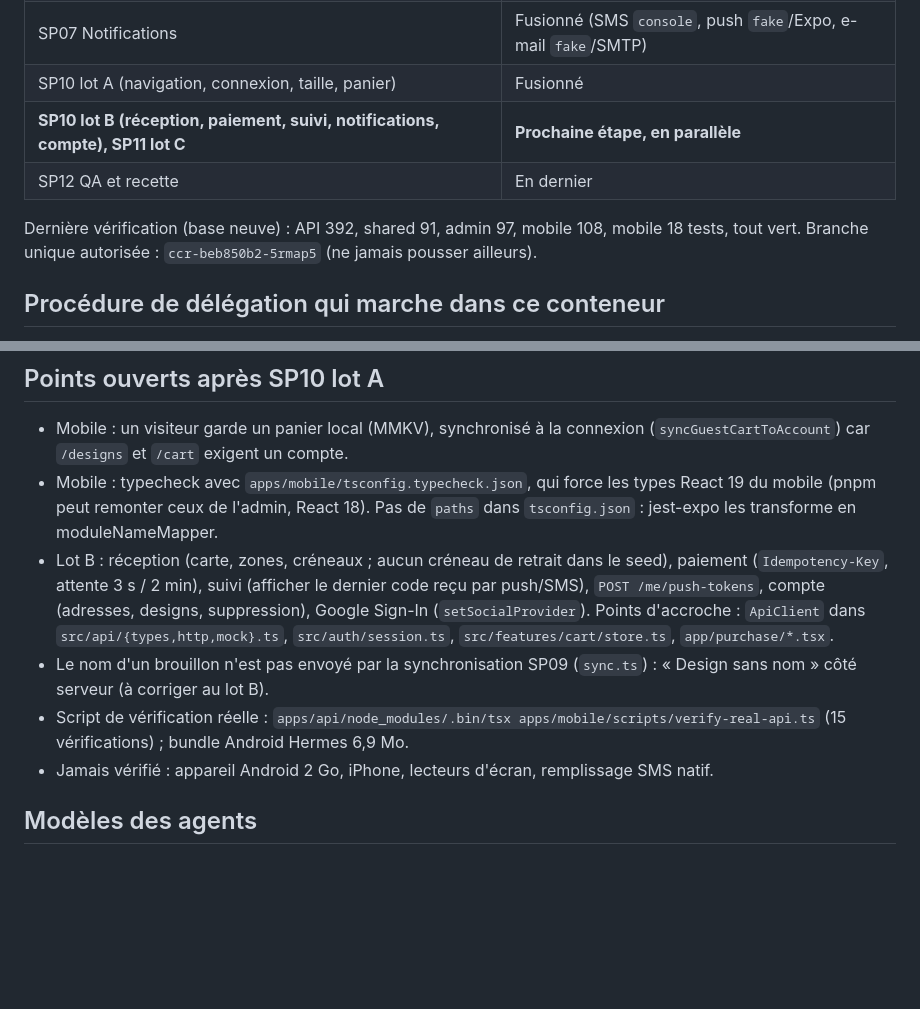
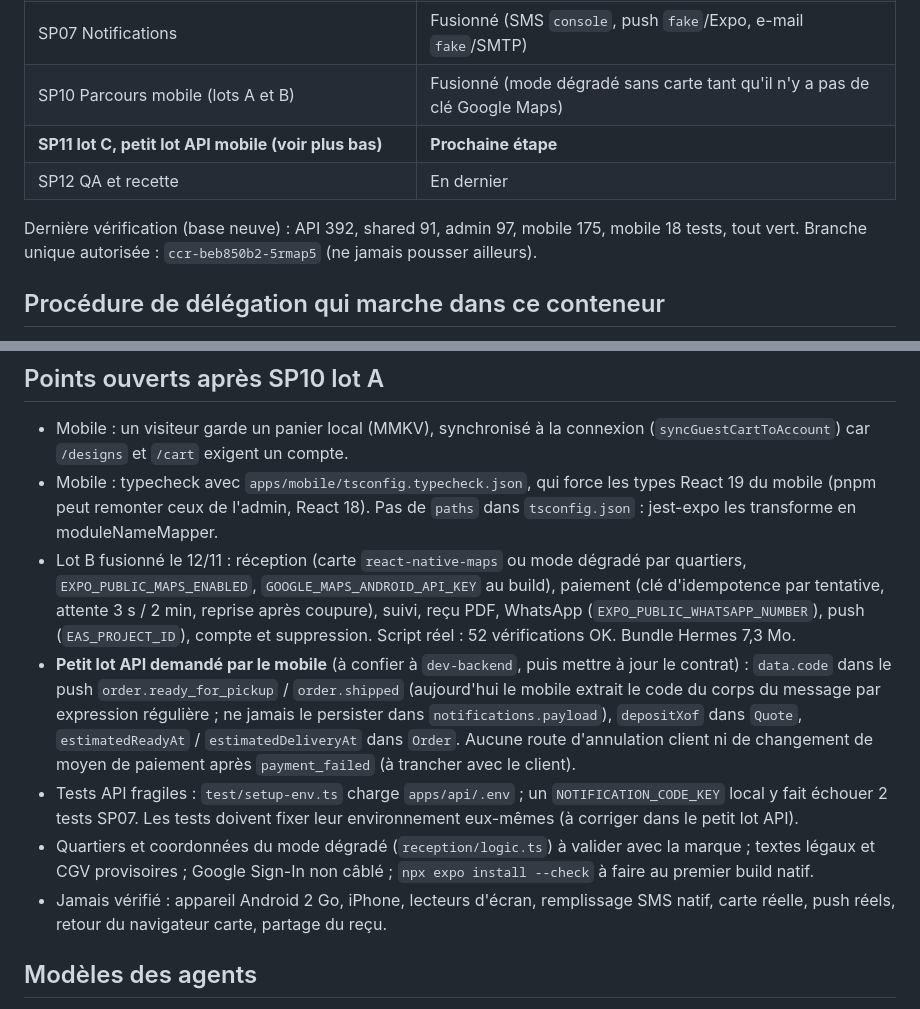
Before and after one commit to lilprod/streetwear_app, a Markdown page: docs/reprise-lead.md, 2 parts joined by grey strips. Rendered like a GitHub page; blank space fills up the shorter version.

Commit message:
docs: record SP10 lot B merge and mobile API follow-ups
Co-Authored-By: Claude Opus 5.5 <noreply@anthropic.com>
Claude-Session: https://claude.ai/code/session_019XmeCH64yB7QAAbHshP9AM

```diff
--- a/docs/reprise-lead.md
+++ b/docs/reprise-lead.md
@@ -18,11 +18,11 @@ Mise à jour : 08/11/2026, après la fusion de SP11 lot B.
 | Reprise back-office sur les nouvelles routes | Fusionnée |
 | SP05 Paiement (adaptateur `fake`) | Fusionné ; agrégateur réel après le comité du 13/11 |
 | SP07 Notifications | Fusionné (SMS `console`, push `fake`/Expo, e-mail `fake`/SMTP) |
-| SP10 lot A (navigation, connexion, taille, panier) | Fusionné |
-| **SP10 lot B (réception, paiement, suivi, notifications, compte), SP11 lot C** | **Prochaine étape, en parallèle** |
+| SP10 Parcours mobile (lots A et B) | Fusionné (mode dégradé sans carte tant qu'il n'y a pas de clé Google Maps) |
+| **SP11 lot C, petit lot API mobile (voir plus bas)** | **Prochaine étape** |
 | SP12 QA et recette | En dernier |
 
-Dernière vérification (base neuve) : API 392, shared 91, admin 97, mobile 108, mobile 18 tests, tout vert.
+Dernière vérification (base neuve) : API 392, shared 91, admin 97, mobile 175, mobile 18 tests, tout vert.
 Branche unique autorisée : `ccr-beb850b2-5rmap5` (ne jamais pousser ailleurs).
 
 ## Procédure de délégation qui marche dans ce conteneur
@@ -89,10 +89,11 @@ Pour une fusion qui touche plusieurs branches API en même temps (schéma Prisma
 
 - Mobile : un visiteur garde un panier local (MMKV), synchronisé à la connexion (`syncGuestCartToAccount`) car `/designs` et `/cart` exigent un compte.
 - Mobile : typecheck avec `apps/mobile/tsconfig.typecheck.json`, qui force les types React 19 du mobile (pnpm peut remonter ceux de l'admin, React 18). Pas de `paths` dans `tsconfig.json` : jest-expo les transforme en moduleNameMapper.
-- Lot B : réception (carte, zones, créneaux ; aucun créneau de retrait dans le seed), paiement (`Idempotency-Key`, attente 3 s / 2 min), suivi (afficher le dernier code reçu par push/SMS), `POST /me/push-tokens`, compte (adresses, designs, suppression), Google Sign-In (`setSocialProvider`). Points d'accroche : `ApiClient` dans `src/api/{types,http,mock}.ts`, `src/auth/session.ts`, `src/features/cart/store.ts`, `app/purchase/*.tsx`.
-- Le nom d'un brouillon n'est pas envoyé par la synchronisation SP09 (`sync.ts`) : « Design sans nom » côté serveur (à corriger au lot B).
-- Script de vérification réelle : `apps/api/node_modules/.bin/tsx apps/mobile/scripts/verify-real-api.ts` (15 vérifications) ; bundle Android Hermes 6,9 Mo.
-- Jamais vérifié : appareil Android 2 Go, iPhone, lecteurs d'écran, remplissage SMS natif.
+- Lot B fusionné le 12/11 : réception (carte `react-native-maps` ou mode dégradé par quartiers, `EXPO_PUBLIC_MAPS_ENABLED`, `GOOGLE_MAPS_ANDROID_API_KEY` au build), paiement (clé d'idempotence par tentative, attente 3 s / 2 min, reprise après coupure), suivi, reçu PDF, WhatsApp (`EXPO_PUBLIC_WHATSAPP_NUMBER`), push (`EAS_PROJECT_ID`), compte et suppression. Script réel : 52 vérifications OK. Bundle Hermes 7,3 Mo.
+- **Petit lot API demandé par le mobile** (à confier à `dev-backend`, puis mettre à jour le contrat) : `data.code` dans le push `order.ready_for_pickup` / `order.shipped` (aujourd'hui le mobile extrait le code du corps du message par expression régulière ; ne jamais le persister dans `notifications.payload`), `depositXof` dans `Quote`, `estimatedReadyAt` / `estimatedDeliveryAt` dans `Order`. Aucune route d'annulation client ni de changement de moyen de paiement après `payment_failed` (à trancher avec le client).
+- Tests API fragiles : `test/setup-env.ts` charge `apps/api/.env` ; un `NOTIFICATION_CODE_KEY` local y fait échouer 2 tests SP07. Les tests doivent fixer leur environnement eux-mêmes (à corriger dans le petit lot API).
+- Quartiers et coordonnées du mode dégradé (`reception/logic.ts`) à valider avec la marque ; textes légaux et CGV provisoires ; Google Sign-In non câblé ; `npx expo install --check` à faire au premier build natif.
+- Jamais vérifié : appareil Android 2 Go, iPhone, lecteurs d'écran, remplissage SMS natif, carte réelle, push réels, retour du navigateur carte, partage du reçu.
 
 ## Modèles des agents
 
```
Also changed, not shown: docs/delegation.md (+1 -1 lines).
